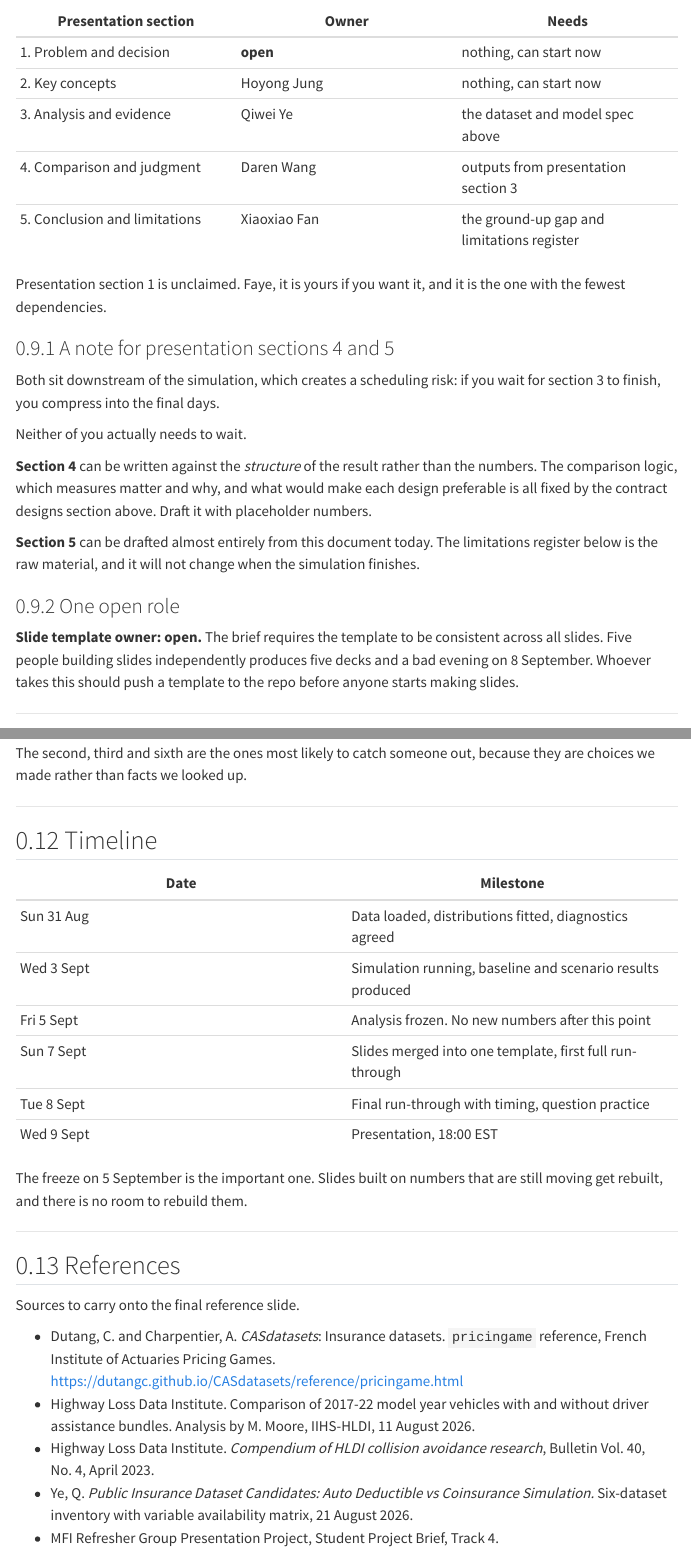
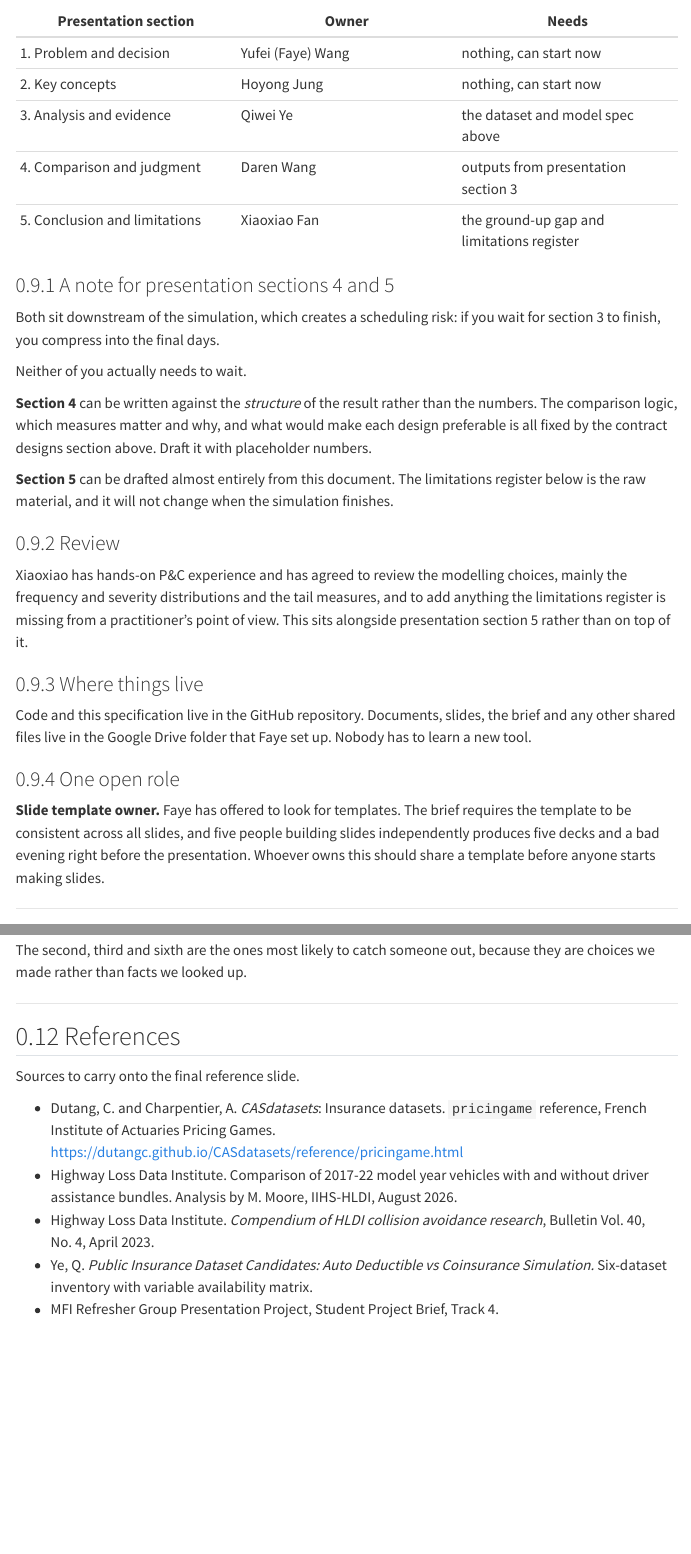
Before and after one commit to hoyongj/mfi-track4, a Quarto document (spec.qmd): the page in a window 1100 px wide, from 8230 px down before the commit and from 8220 px down after it, so that both start at the same text, and a second part further down, joined at a grey line. Rendered offline with R 4.5, knitr and Pandoc in place of Quarto, with nearby package versions; menus at the side of the page are left out; long lines of code are wrapped.

Commit message:
updated the date

```diff
--- a/spec.qmd
+++ b/spec.qmd
@@ -397,14 +399,11 @@ cover.
 
 | Presentation section | Owner | Needs |
 |---|---|---|
-| 1. Problem and decision | **open** | nothing, can start now |
+| 1. Problem and decision | Yufei (Faye) Wang | nothing, can start now |
 | 2. Key concepts | Hoyong Jung | nothing, can start now |
 | 3. Analysis and evidence | Qiwei Ye | the dataset and model spec above |
 | 4. Comparison and judgment | Daren Wang | outputs from presentation section 3 |
 | 5. Conclusion and limitations | Xiaoxiao Fan | the ground-up gap and limitations register |
-
-Presentation section 1 is unclaimed. Faye, it is yours if you want it, and it is the
-one with the fewest dependencies.
 
 ### A note for presentation sections 4 and 5
 
@@ -418,16 +417,29 @@ numbers. The comparison logic, which measures matter and why, and what would mak
 design preferable is all fixed by the contract designs section above. Draft it with
 placeholder numbers.
 
-**Section 5** can be drafted almost entirely from this document today. The limitations
+**Section 5** can be drafted almost entirely from this document. The limitations
 register below is the raw material, and it will not change when the simulation
 finishes.
 
+### Review
+
+Xiaoxiao has hands-on P&C experience and has agreed to review the modelling choices,
+mainly the frequency and severity distributions and the tail measures, and to add
+anything the limitations register is missing from a practitioner's point of view. This
+sits alongside presentation section 5 rather than on top of it.
+
+### Where things live
+
+Code and this specification live in the GitHub repository. Documents, slides, the
+brief and any other shared files live in the Google Drive folder that Faye set up.
+Nobody has to learn a new tool.
+
 ### One open role
 
-**Slide template owner: open.** The brief requires the template to be consistent across
-all slides. Five people building slides independently produces five decks and a bad
-evening on 8 September. Whoever takes this should push a template to the repo before
-anyone starts making slides.
+**Slide template owner.** Faye has offered to look for templates. The brief requires
+the template to be consistent across all slides, and five people building slides
+independently produces five decks and a bad evening right before the presentation.
+Whoever owns this should share a template before anyone starts making slides.
 
 ---
 
@@ -492,22 +504,6 @@ are choices we made rather than facts we looked up.
 
 ---
 
-## Timeline
-
-| Date | Milestone |
-|---|---|
-| Sun 31 Aug | Data loaded, distributions fitted, diagnostics agreed |
-| Wed 3 Sept | Simulation running, baseline and scenario results produced |
-| Fri 5 Sept | Analysis frozen. No new numbers after this point |
-| Sun 7 Sept | Slides merged into one template, first full run-through |
-| Tue 8 Sept | Final run-through with timing, question practice |
-| Wed 9 Sept | Presentation, 18:00 EST |
-
-The freeze on 5 September is the important one. Slides built on numbers that are still
-moving get rebuilt, and there is no room to rebuild them.
-
----
-
 ## References
 
 Sources to carry onto the final reference slide.
@@ -516,9 +512,9 @@ Sources to carry onto the final reference slide.
   reference, French Institute of Actuaries Pricing Games.
   <https://dutangc.github.io/CASdatasets/reference/pricingame.html>
 - Highway Loss Data Institute. Comparison of 2017-22 model year vehicles with and
-  without driver assistance bundles. Analysis by M. Moore, IIHS-HLDI, 11 August 2026.
+  without driver assistance bundles. Analysis by M. Moore, IIHS-HLDI, August 2026.
 - Highway Loss Data Institute. *Compendium of HLDI collision avoidance research*,
   Bulletin Vol. 40, No. 4, April 2023.
 - Ye, Q. *Public Insurance Dataset Candidates: Auto Deductible vs Coinsurance
-  Simulation.* Six-dataset inventory with variable availability matrix, 21 August 2026.
+  Simulation.* Six-dataset inventory with variable availability matrix.
 - MFI Refresher Group Presentation Project, Student Project Brief, Track 4.
```
Also changed, not shown: spec.qmd (14 more changed lines).
